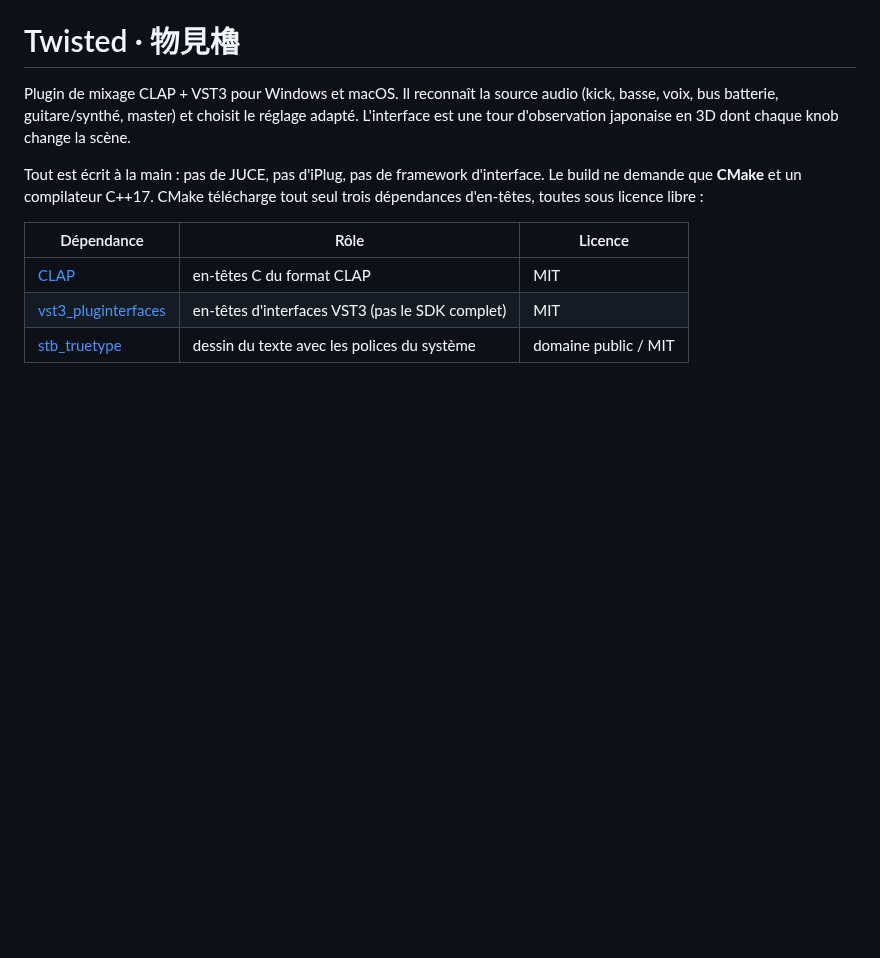
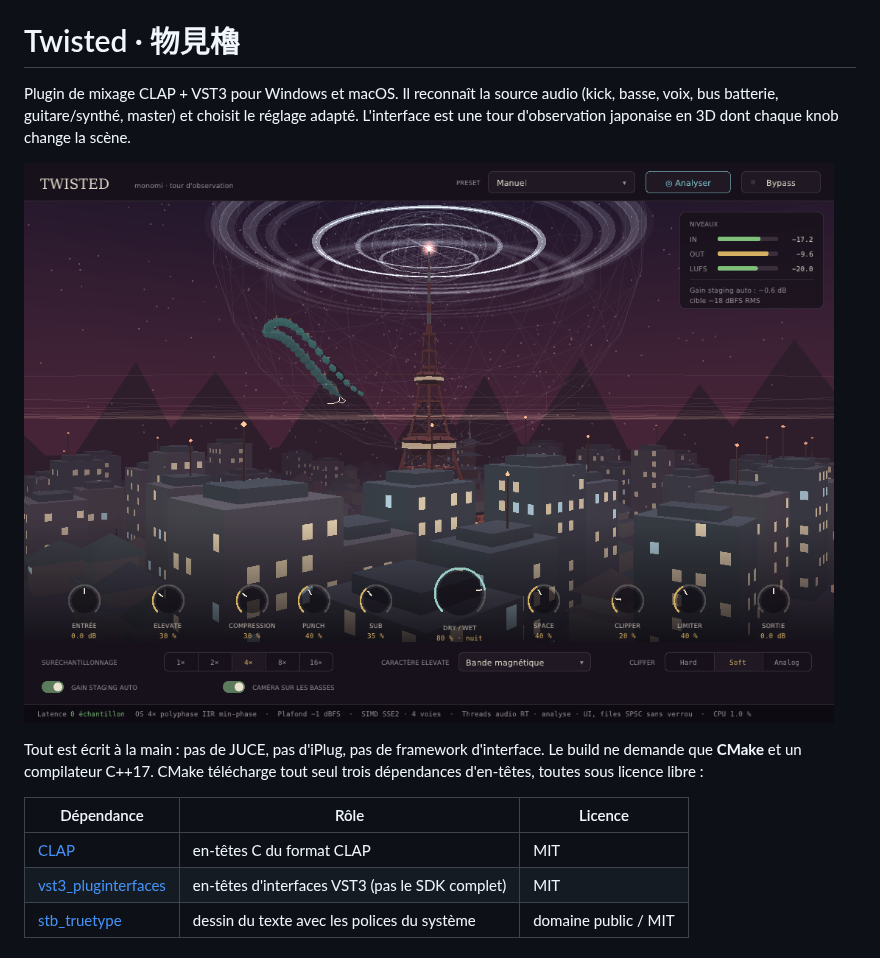
Before and after one commit to mtheo54/Twisted, a Markdown page: README.md, the part around the change. Drawn GitHub-style; pictures changed too: docs/img/native-night.png (added); blank space fills up the shorter version.

Commit message:
Docs: screenshots of the native GUI
Co-Authored-By: Claude Opus 5.5 <noreply@anthropic.com>
Claude-Session: https://claude.ai/code/session_01ShSH7KG3okzL5PBWdZ8R52

```diff
--- a/README.md
+++ b/README.md
@@ -4,6 +4,8 @@ Plugin de mixage CLAP + VST3 pour Windows et macOS. Il reconnaît la source audi
 (kick, basse, voix, bus batterie, guitare/synthé, master) et choisit le réglage
 adapté. L'interface est une tour d'observation japonaise en 3D dont chaque knob
 change la scène.
+
+![Interface native, nuit](docs/img/native-night.png)
 
 Tout est écrit à la main : pas de JUCE, pas d'iPlug, pas de framework d'interface.
 Le build ne demande que **CMake** et un compilateur C++17. CMake télécharge tout seul
```
Also changed, not shown: docs/img/native-day.png (added).
